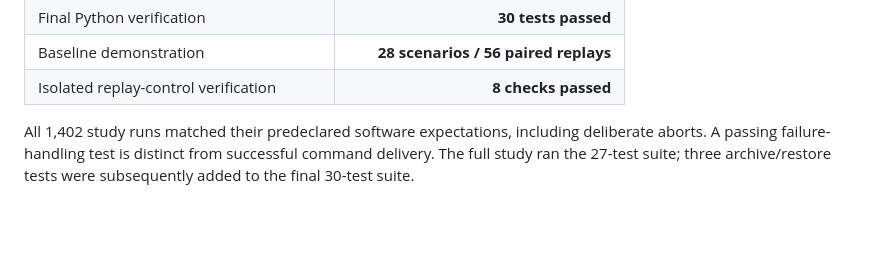
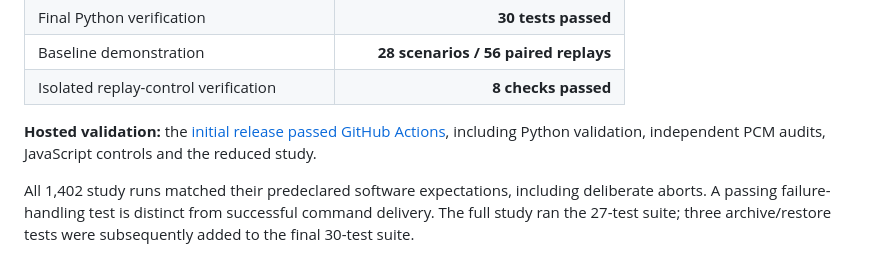
Before and after one commit to RHUDHRESH/sih-voice-validation, a Markdown page: README.md, the part around the change. Rendered like a GitHub page; blank space fills up the shorter version.

Commit message:
Document successful hosted validation for the research release

```diff
--- a/README.md
+++ b/README.md
@@ -24,6 +24,8 @@ The work includes byte-exact PCM evidence, paired policy comparisons, capacity b
 | Final Python verification | **30 tests passed** |
 | Baseline demonstration | **28 scenarios / 56 paired replays** |
 | Isolated replay-control verification | **8 checks passed** |
+
+**Hosted validation:** the [initial release passed GitHub Actions](https://github.com/RHUDHRESH/sih-voice-validation/actions/runs/37095307635), including Python validation, independent PCM audits, JavaScript controls and the reduced study.
 
 All 1,402 study runs matched their predeclared software expectations, including deliberate aborts. A passing failure-handling test is distinct from successful command delivery. The full study ran the 27-test suite; three archive/restore tests were subsequently added to the final 30-test suite.
 
```
